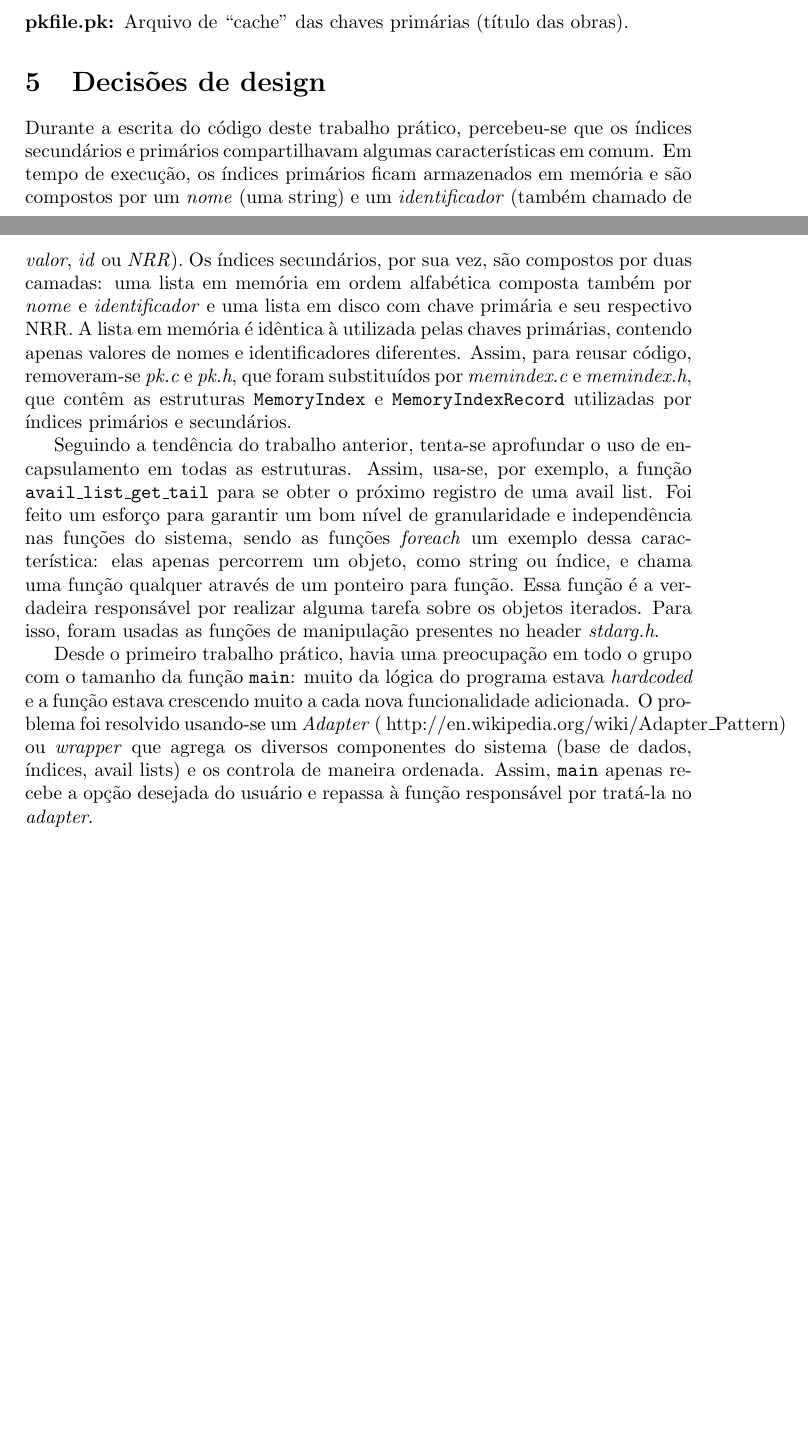
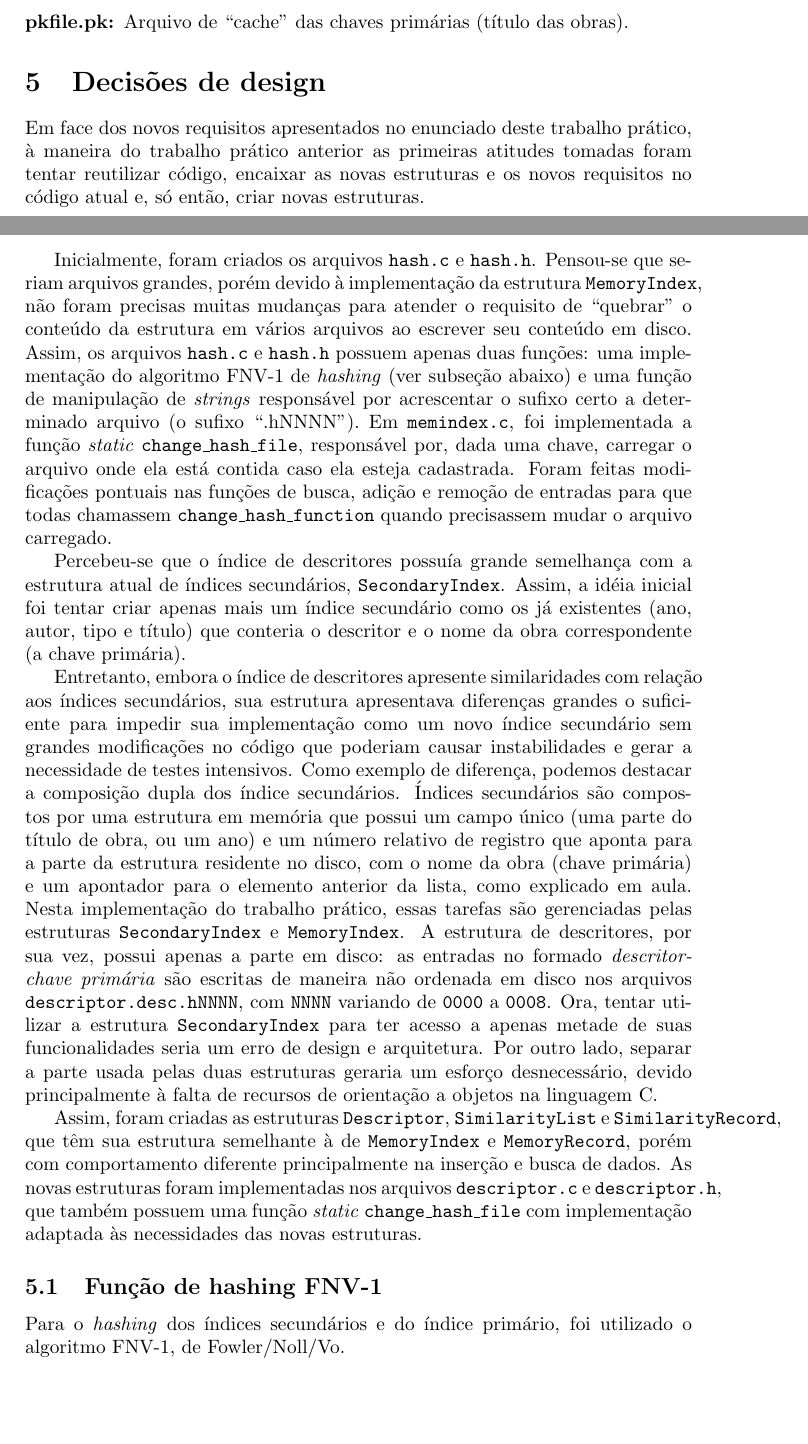
Before and after one commit to birocchi/mc326-1s1008, a LaTeX paper (report.tex): two parts of pages 4 and 5 of 6, joined at a grey line, cut so that both start at the same text, the shorter picture padded with empty space. Compiled offline with pdfLaTeX.

Commit message:
Mais relatorio. Falta incluir citacoes, descrever FNV1 e fazer conclusao

```diff
--- a/report.tex
+++ b/report.tex
@@ -105,11 +105,18 @@ Foram criados apenas os arquivos \texttt{descriptor.c}, \texttt{descriptor.h}, \
 \end{description}
 
 \section{Decisões de design}
-Durante a escrita do código deste trabalho prático, percebeu-se que os índices secundários e primários compartilhavam algumas características em comum. Em tempo de execução, os índices primários ficam armazenados em memória e são compostos por um \textit{nome} (uma string) e um \textit{identificador} (também chamado de \textit{valor}, \textit{id} ou \textit{NRR}). Os índices secundários, por sua vez, são compostos por duas camadas: uma lista em memória em ordem alfabética composta também por \textit{nome} e \textit{identificador} e uma lista em disco com chave primária e seu respectivo NRR. A lista em memória é idêntica à utilizada pelas chaves primárias, contendo apenas valores de nomes e identificadores diferentes. Assim, para reusar código, removeram-se \textit{pk.c} e \textit{pk.h}, que foram substituídos por \textit{memindex.c} e \textit{memindex.h}, que contêm as estruturas \texttt{MemoryIndex} e \texttt{MemoryIndexRecord} utilizadas por índices primários e secundários.
+Em face dos novos requisitos apresentados no enunciado deste trabalho prático, à maneira do trabalho prático anterior as primeiras atitudes tomadas foram tentar reutilizar código, encaixar as novas estruturas e os novos requisitos no código atual e, só então, criar novas estruturas.
 
-Seguindo a tendência do trabalho anterior, tenta-se aprofundar o uso de encapsulamento em todas as estruturas. Assim, usa-se, por exemplo, a função \texttt{avail\_list\_get\_tail} para se obter o próximo registro de uma avail list. Foi feito um esforço para garantir um bom nível de granularidade e independência nas funções do sistema, sendo as funções \textit{foreach} um exemplo dessa característica: elas apenas percorrem um objeto, como string ou índice, e chama uma função qualquer através de um ponteiro para função. Essa função é a verdadeira responsável por realizar alguma tarefa sobre os objetos iterados. Para isso, foram usadas as funções de manipulação presentes no header \textit{stdarg.h}.
+Inicialmente, foram criados os arquivos \texttt{hash.c} e \texttt{hash.h}. Pensou-se que seriam arquivos grandes, porém devido à implementação da estrutura \texttt{MemoryIndex}, não foram precisas muitas mudanças para atender o requisito de ``quebrar'' o conteúdo da estrutura em vários arquivos ao escrever seu conteúdo em disco. Assim, os arquivos \texttt{hash.c} e \texttt{hash.h} possuem apenas duas funções: uma implementação do algoritmo FNV-1 de \textit{hashing} (ver subseção abaixo) e uma função de manipulação de \textit{strings} responsável por acrescentar o sufixo certo a determinado arquivo (o sufixo ``.hNNNN''). Em \texttt{memindex.c}, foi implementada a função \textit{static} \texttt{change\_hash\_file}, responsável por, dada uma chave, carregar o arquivo onde ela está contida caso ela esteja cadastrada. Foram feitas modificações pontuais nas funções de busca, adição e remoção de entradas para que todas chamassem \texttt{change\_hash\_function} quando precisassem mudar o arquivo carregado.
 
-Desde o primeiro trabalho prático, havia uma preocupação em todo o grupo com o tamanho da função \texttt{main}: muito da lógica do programa estava \textit{hardcoded} e a função estava crescendo muito a cada nova funcionalidade adicionada. O problema foi resolvido usando-se um \textit{Adapter} (        http://en.wikipedia.org/wiki/Adapter\_Pattern) ou \textit{wrapper} que agrega os diversos componentes do sistema (base de dados, índices, avail lists) e os controla de maneira ordenada. Assim, \texttt{main} apenas recebe a opção desejada do usuário e repassa à função responsável por tratá-la no \textit{adapter}.
+Percebeu-se que o índice de descritores possuía grande semelhança com a estrutura atual de índices secundários, \texttt{SecondaryIndex}. Assim, a idéia inicial foi tentar criar apenas mais um índice secundário como os já existentes (ano, autor, tipo e título) que conteria o descritor e o nome da obra correspondente (a chave primária).
+
+Entretanto, embora o índice de descritores apresente similaridades com relação aos índices secundários, sua estrutura apresentava diferenças grandes o suficiente para impedir sua implementação como um novo índice secundário sem grandes modificações no código que poderiam causar instabilidades e gerar a necessidade de testes intensivos. Como exemplo de diferença, podemos destacar a composição dupla dos índice secundários. Índices secundários são compostos por uma estrutura em memória que possui um campo único (uma parte do título de obra, ou um ano) e um número relativo de registro que aponta para a parte da estrutura residente no disco, com o nome da obra (chave primária) e um apontador para o elemento anterior da lista, como explicado em aula. Nesta implementação do trabalho prático, essas tarefas são gerenciadas pelas estruturas \texttt{SecondaryIndex} e \texttt{MemoryIndex}. A estrutura de descritores, por sua vez, possui apenas a parte em disco: as entradas no formado \textit{descritor-chave primária} são escritas de maneira não ordenada em disco nos arquivos \texttt{descriptor.desc.hNNNN}, com \texttt{NNNN} variando de \texttt{0000} a \texttt{0008}. Ora, tentar utilizar a estrutura \texttt{SecondaryIndex} para ter acesso a apenas metade de suas funcionalidades seria um erro de design e arquitetura. Por outro lado, separar a parte usada pelas duas estruturas geraria um esforço desnecessário, devido principalmente à falta de recursos de orientação a objetos na linguagem C.
+
+Assim, foram criadas as estruturas \texttt{Descriptor}, \texttt{SimilarityList} e \texttt{SimilarityRecord}, que têm sua estrutura semelhante à de \texttt{MemoryIndex} e \texttt{MemoryRecord}, porém com comportamento diferente principalmente na inserção e busca de dados. As novas estruturas foram implementadas nos arquivos \texttt{descriptor.c} e \texttt{descriptor.h}, que também possuem uma função \textit{static} \texttt{change\_hash\_file} com implementação adaptada às necessidades das novas estruturas.
+
+\subsection{Função de hashing FNV-1}
+Para o \textit{hashing} dos índices secundários e do índice primário, foi utilizado o algoritmo FNV-1, de Fowler/Noll/Vo.
 
 \section{Resultado final e comentários}
 Conseguimos fazer um programa sem bugs conhecidos e sem vazamentos de memória encontrados. As consultas e remoções funcionam corretamente de acordo com os requisitos mínimos do trabalho prático.
```
